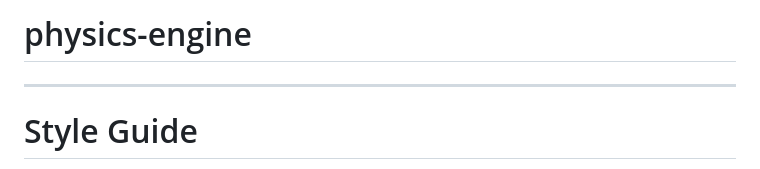
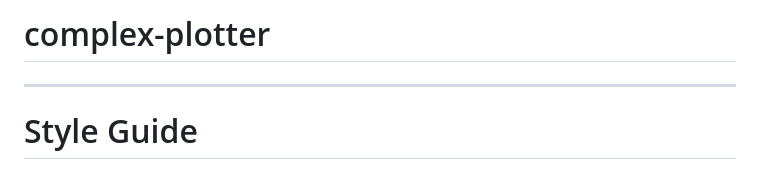
Before and after one commit to Sekqies/complex-plotter, a Markdown page: README.md, the part around the change. Drawn GitHub-style.

Commit message:
README.md had the same name as other project

```diff
--- a/README.md
+++ b/README.md
@@ -1,4 +1,4 @@
-# physics-engine
+# complex-plotter
 ---
 # Style Guide
 There are some small conventions in place for contributing code to this project. Namely:
```
